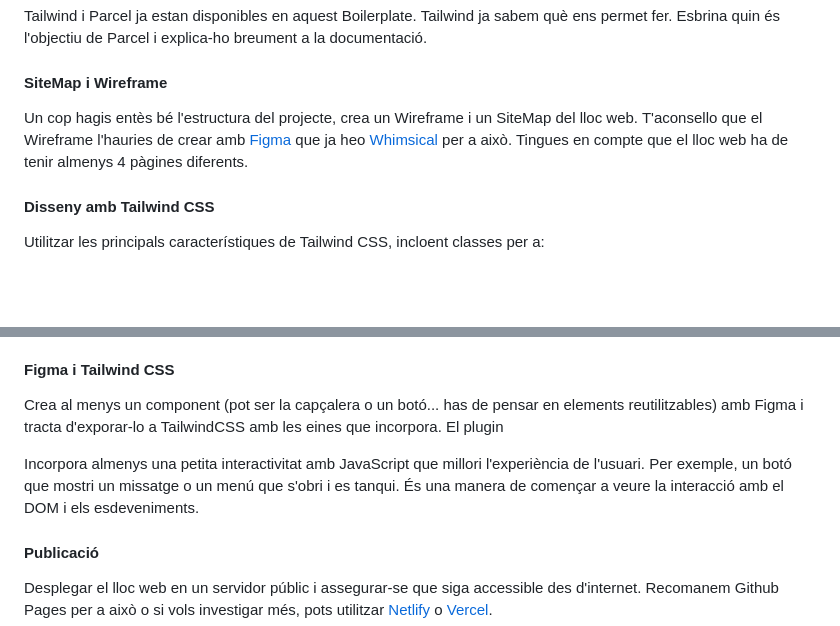
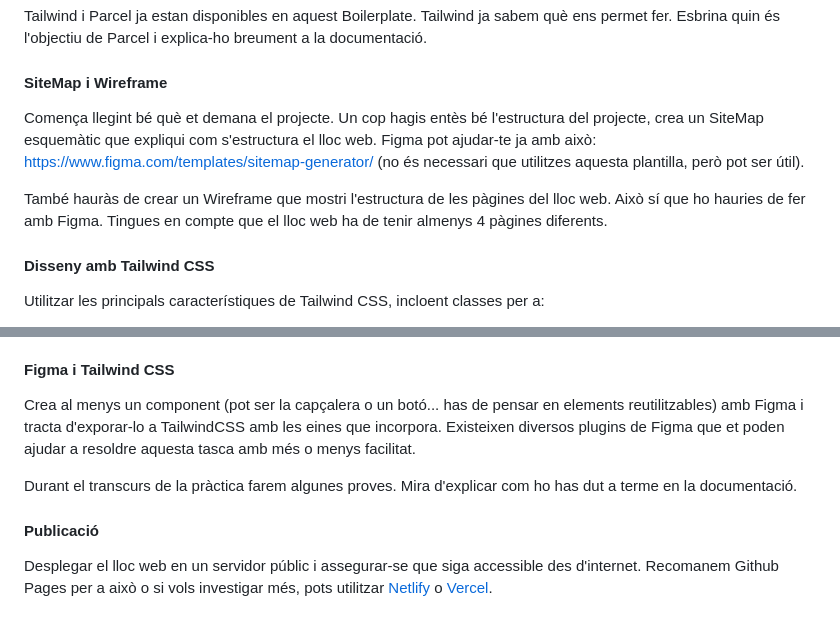
Before and after one commit to DavidVilanova11/MP9_UF1_tailwind-project, a Markdown page: README.ca.md, 2 parts joined by grey strips. Rendered like a GitHub page; blank space fills up the shorter version.

Commit message:
Proposta_Projecte_Final

```diff
--- a/README.ca.md
+++ b/README.ca.md
@@ -39,7 +39,9 @@ Tailwind i Parcel ja estan disponibles en aquest Boilerplate. Tailwind ja sabem
 
 #### SiteMap i Wireframe
 
-Un cop hagis entès bé l'estructura del projecte, crea un Wireframe i un SiteMap del lloc web. T'aconsello que el Wireframe l'hauries de crear amb [Figma](https://www.figma.com/) que ja heo [Whimsical](https://whimsical.com/) per a això. Tingues en compte que el lloc web ha de tenir almenys 4 pàgines diferents.
+Comença llegint bé què et demana el projecte. Un cop hagis entès bé l'estructura del projecte, crea un SiteMap esquemàtic que expliqui com s'estructura el lloc web. Figma pot ajudar-te ja amb això: https://www.figma.com/templates/sitemap-generator/ (no és necessari que utilitzes aquesta plantilla, però pot ser útil).
+
+També hauràs de crear un Wireframe que mostri l'estructura de les pàgines del lloc web. Això sí que ho hauries de fer amb Figma. Tingues en compte que el lloc web ha de tenir almenys 4 pàgines diferents.
 
 #### Disseny amb Tailwind CSS
 
@@ -75,9 +77,9 @@ Crear un petit portal amb contingut lliure. La pàgina ha de contenir, com a mí
 
 #### Figma i Tailwind CSS
 
-Crea al menys un component (pot ser la capçalera o un botó... has de pensar en elements reutilitzables) amb Figma i tracta d'exporar-lo a TailwindCSS amb les eines que incorpora. El plugin
+Crea al menys un component (pot ser la capçalera o un botó... has de pensar en elements reutilitzables) amb Figma i tracta d'exporar-lo a TailwindCSS amb les eines que incorpora. Existeixen diversos plugins de Figma que et poden ajudar a resoldre aquesta tasca amb més o menys facilitat.
 
-Incorpora almenys una petita interactivitat amb JavaScript que millori l'experiència de l'usuari. Per exemple, un botó que mostri un missatge o un menú que s'obri i es tanqui. És una manera de començar a veure la interacció amb el DOM i els esdeveniments.
+Durant el transcurs de la pràctica farem algunes proves. Mira d'explicar com ho has dut a terme en la documentació.
 
 #### Publicació
 
```
